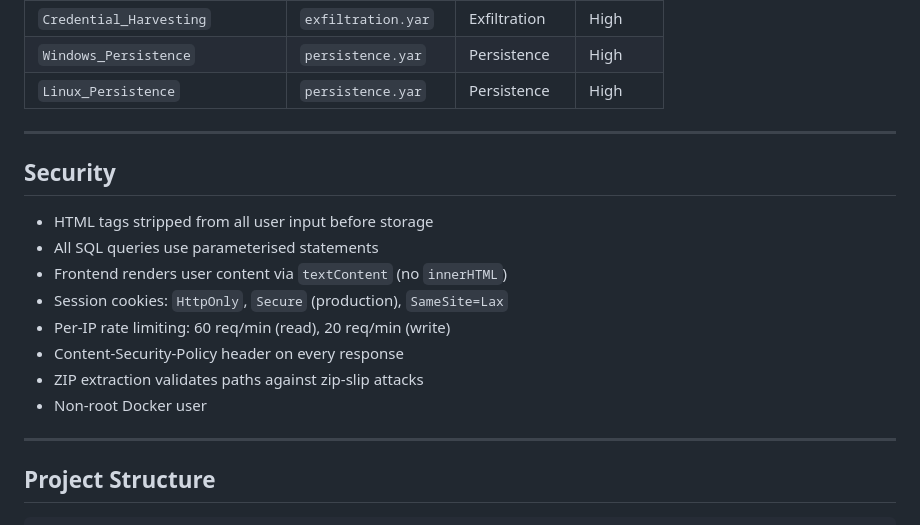
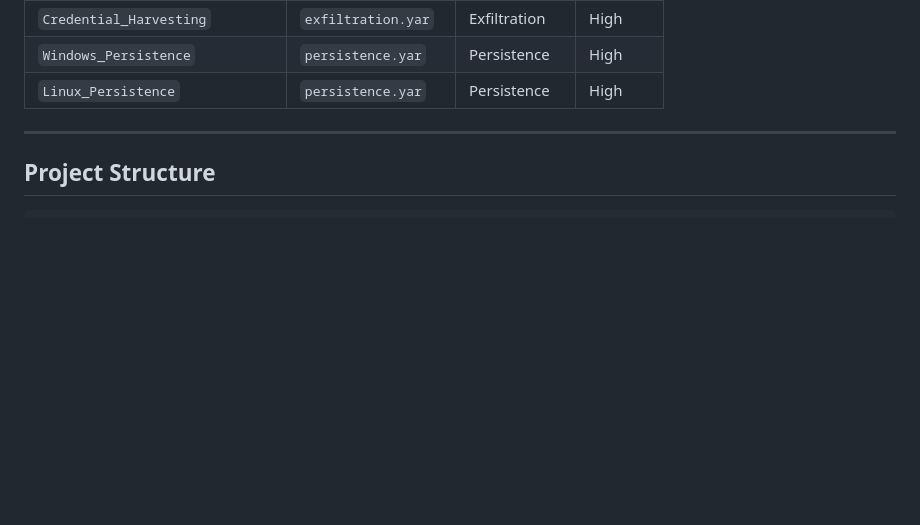
Before and after one commit to DONKEY0xSHOT/Malicious-Poc-Hunter, a Markdown page: README.md, the part around one of its changes. GitHub-like rendering; blank space fills up the shorter version.

````diff
--- a/README.md
+++ b/README.md
@@ -243,19 +92,6 @@ Base URL: `/api/v1` · Interactive docs: `/api/docs`
 
 ---
 
-## Security
-
-- HTML tags stripped from all user input before storage
-- All SQL queries use parameterised statements
-- Frontend renders user content via `textContent` (no `innerHTML`)
-- Session cookies: `HttpOnly`, `Secure` (production), `SameSite=Lax`
-- Per-IP rate limiting: 60 req/min (read), 20 req/min (write)
-- Content-Security-Policy header on every response
-- ZIP extraction validates paths against zip-slip attacks
-- Non-root Docker user
-
----
-
 ## Project Structure
 
 ```
````
Also changed, not shown: other parts of README.md (+0 -151 lines).
